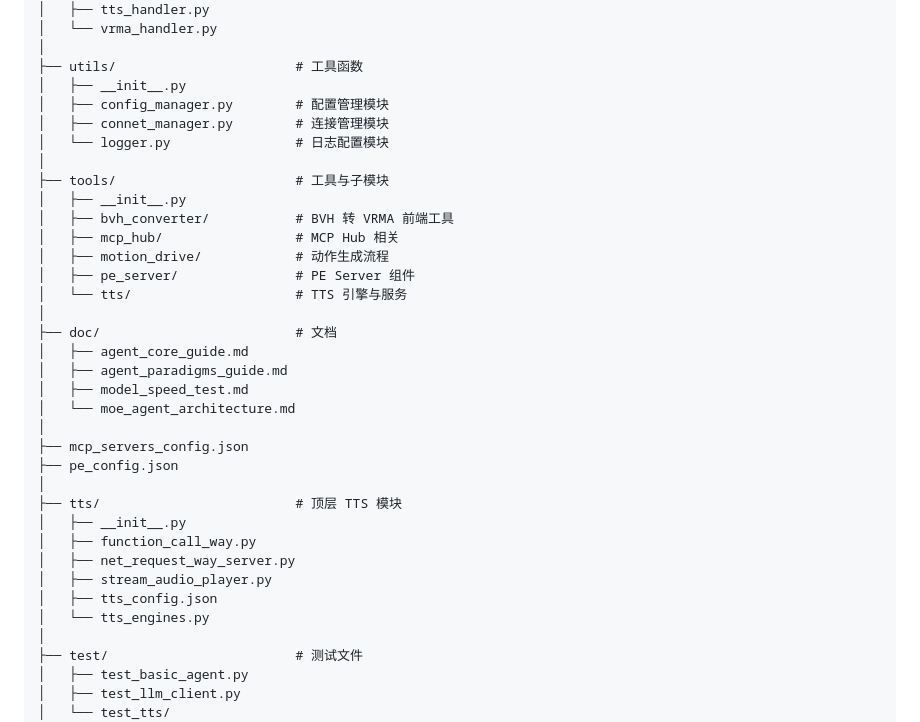
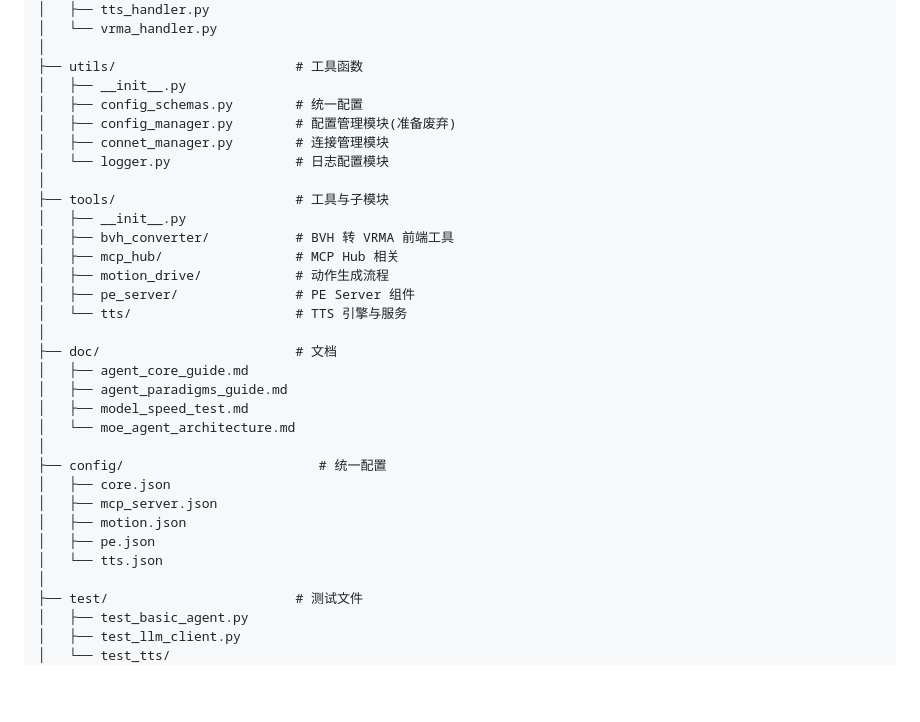
Before and after one commit to Konatsu0217/agent_core, a Markdown page: README.md, the part around the change. GitHub-like rendering; blank space fills up the shorter version.

```diff
--- a/README.md
+++ b/README.md
@@ -39,7 +39,8 @@ agent_core/
 │
 ├── utils/                       # 工具函数
 │   ├── __init__.py
-│   ├── config_manager.py        # 配置管理模块
+│   ├── config_schemas.py        # 统一配置
+│   ├── config_manager.py        # 配置管理模块(准备废弃)
 │   ├── connet_manager.py        # 连接管理模块
 │   └── logger.py                # 日志配置模块
 │
@@ -57,16 +58,12 @@ agent_core/
 │   ├── model_speed_test.md
 │   └── moe_agent_architecture.md
 │
-├── mcp_servers_config.json
-├── pe_config.json
-│
-├── tts/                         # 顶层 TTS 模块
-│   ├── __init__.py
-│   ├── function_call_way.py
-│   ├── net_request_way_server.py
-│   ├── stream_audio_player.py
-│   ├── tts_config.json
-│   └── tts_engines.py
+├── config/                         # 统一配置
+│   ├── core.json
+│   ├── mcp_server.json
+│   ├── motion.json
+│   ├── pe.json
+│   └── tts.json
 │
 ├── test/                        # 测试文件
 │   ├── test_basic_agent.py
```
